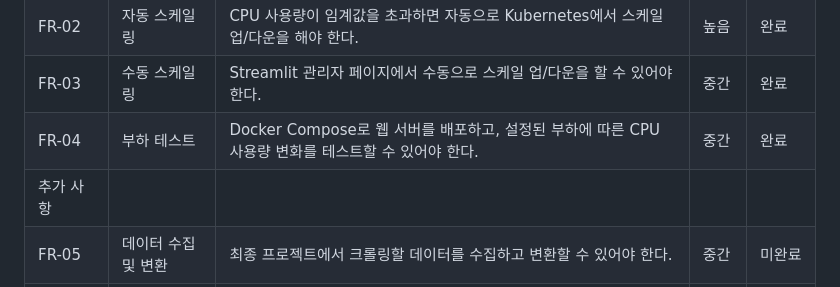
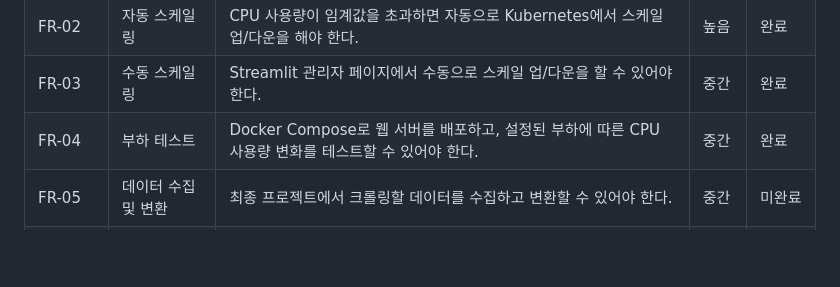
Before and after one commit to DE32FinalTeam2/FourthProject, a Markdown page: README.md, the part around the change. Drawn GitHub-style; blank space fills up the shorter version.

```diff
--- a/README.md
+++ b/README.md
@@ -95,7 +95,6 @@ Step.2
 | FR-02           | 자동 스케일링       | CPU 사용량이 임계값을 초과하면 자동으로 Kubernetes에서 스케일 업/다운을 해야 한다.                         | 높음       | 완료          |
 | FR-03           | 수동 스케일링       | Streamlit 관리자 페이지에서 수동으로 스케일 업/다운을 할 수 있어야 한다.                                   | 중간       | 완료          |
 | FR-04           | 부하 테스트         | Docker Compose로 웹 서버를 배포하고, 설정된 부하에 따른 CPU 사용량 변화를 테스트할 수 있어야 한다.         | 중간       | 완료          |
-| 추가 사항       |                     |                                                                                                            |            |               |
 | FR-05           | 데이터 수집 및 변환 | 최종 프로젝트에서 크롤링할 데이터를 수집하고 변환할 수 있어야 한다.                                        | 중간       | 미완료        |
 | FR-06           | 데이터 분산 처리    | 최종 프로젝트에서 받아올 데이터를 Scale in/out을 통해 데이터를 분산 처리할 수 있어야 한다.                 | 높음       | 미완료        |
 
```
